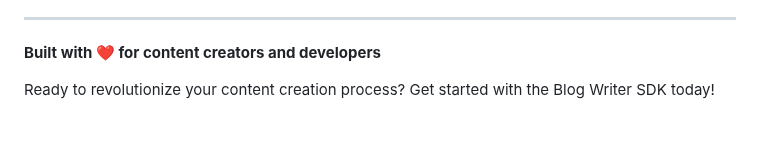
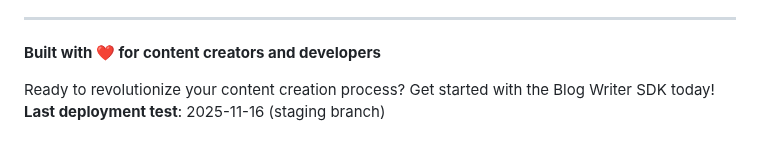
Before and after one commit to tindevelopers/api-blogwriting-python-gcr, a Markdown page: README.md, the part around the change. Drawn GitHub-style.

Commit message:
Test: Trigger staging branch deployment

```diff
--- a/README.md
+++ b/README.md
@@ -693,3 +693,4 @@ This project is licensed under the MIT License - see the [LICENSE](LICENSE) file
 **Built with ❤️ for content creators and developers**
 
 Ready to revolutionize your content creation process? Get started with the Blog Writer SDK today!
+**Last deployment test**: 2025-11-16 (staging branch)
```
